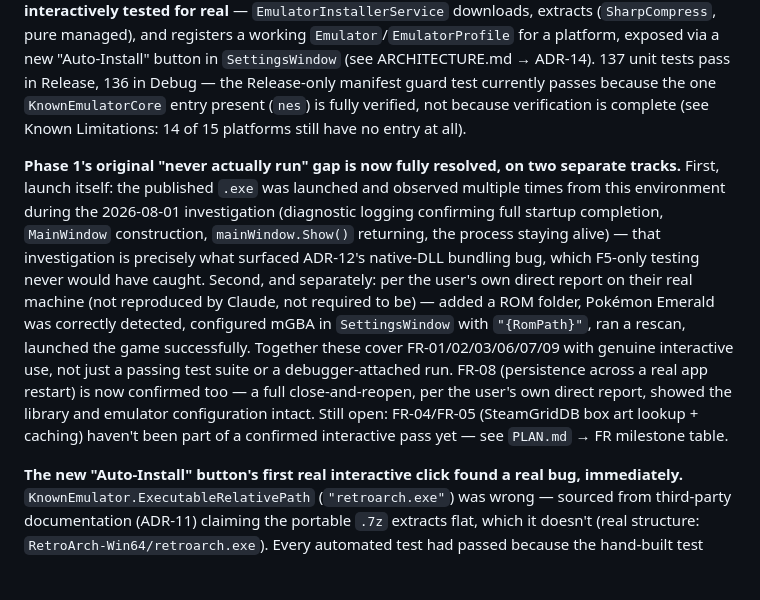
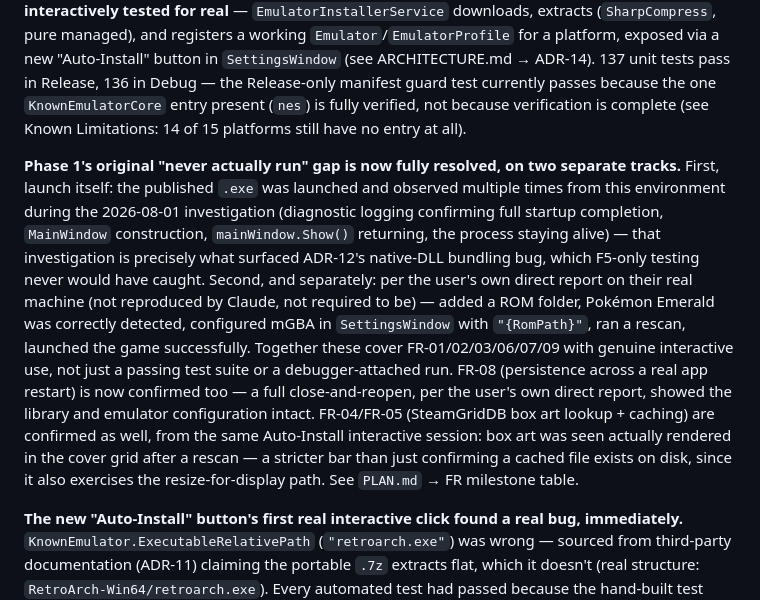
Before and after one commit to ZavalaSebas/EmuBridge, a Markdown page: DEVELOPMENT.md, the part around the change. Drawn GitHub-style; blank space fills up the shorter version.

Commit message:
docs: confirm FR-04/FR-05 (box art render) interactively verified

```diff
--- a/DEVELOPMENT.md
+++ b/DEVELOPMENT.md
@@ -8,7 +8,7 @@ This document serves as a guide to this specific project AND as a reference for
 
 Phase 1 (v0.1.0) shipped as a tagged GitHub Release. Phase 2 work has started: `EmulatorConfig` was replaced by an `Emulator`/`EmulatorProfile` split (one physical install can now back many per-platform launch configs — see ARCHITECTURE.md → ADR-11) plus a `DownloadVerificationService` (pinned-hash + exact-size verified downloads, staging-then-verify, never-fail-silently on mismatch) and a `KnownEmulators.json` catalog. Existing legacy `EmulatorConfig` data migrates automatically on first open. **The install orchestration is built, proven end-to-end, and has now been interactively tested for real** — `EmulatorInstallerService` downloads, extracts (`SharpCompress`, pure managed), and registers a working `Emulator`/`EmulatorProfile` for a platform, exposed via a new "Auto-Install" button in `SettingsWindow` (see ARCHITECTURE.md → ADR-14). 137 unit tests pass in Release, 136 in Debug — the Release-only manifest guard test currently passes because the one `KnownEmulatorCore` entry present (`nes`) is fully verified, not because verification is complete (see Known Limitations: 14 of 15 platforms still have no entry at all).
 
-**Phase 1's original "never actually run" gap is now fully resolved, on two separate tracks.** First, launch itself: the published `.exe` was launched and observed multiple times from this environment during the 2026-08-01 investigation (diagnostic logging confirming full startup completion, `MainWindow` construction, `mainWindow.Show()` returning, the process staying alive) — that investigation is precisely what surfaced ADR-12's native-DLL bundling bug, which F5-only testing never would have caught. Second, and separately: per the user's own direct report on their real machine (not reproduced by Claude, not required to be) — added a ROM folder, Pokémon Emerald was correctly detected, configured mGBA in `SettingsWindow` with `"{RomPath}"`, ran a rescan, launched the game successfully. Together these cover FR-01/02/03/06/07/09 with genuine interactive use, not just a passing test suite or a debugger-attached run. FR-08 (persistence across a real app restart) is now confirmed too — a full close-and-reopen, per the user's own direct report, showed the library and emulator configuration intact. Still open: FR-04/FR-05 (SteamGridDB box art lookup + caching) haven't been part of a confirmed interactive pass yet — see `PLAN.md` → FR milestone table.
+**Phase 1's original "never actually run" gap is now fully resolved, on two separate tracks.** First, launch itself: the published `.exe` was launched and observed multiple times from this environment during the 2026-08-01 investigation (diagnostic logging confirming full startup completion, `MainWindow` construction, `mainWindow.Show()` returning, the process staying alive) — that investigation is precisely what surfaced ADR-12's native-DLL bundling bug, which F5-only testing never would have caught. Second, and separately: per the user's own direct report on their real machine (not reproduced by Claude, not required to be) — added a ROM folder, Pokémon Emerald was correctly detected, configured mGBA in `SettingsWindow` with `"{RomPath}"`, ran a rescan, launched the game successfully. Together these cover FR-01/02/03/06/07/09 with genuine interactive use, not just a passing test suite or a debugger-attached run. FR-08 (persistence across a real app restart) is now confirmed too — a full close-and-reopen, per the user's own direct report, showed the library and emulator configuration intact. FR-04/FR-05 (SteamGridDB box art lookup + caching) are confirmed as well, from the same Auto-Install interactive session: box art was seen actually rendered in the cover grid after a rescan — a stricter bar than just confirming a cached file exists on disk, since it also exercises the resize-for-display path. See `PLAN.md` → FR milestone table.
 
 **The new "Auto-Install" button's first real interactive click found a real bug, immediately.** `KnownEmulator.ExecutableRelativePath` (`"retroarch.exe"`) was wrong — sourced from third-party documentation (ADR-11) claiming the portable `.7z` extracts flat, which it doesn't (real structure: `RetroArch-Win64/retroarch.exe`). Every automated test had passed because the hand-built test fixture matched the same wrong assumption, not reality. Root-caused by extracting the actual downloaded-and-verified `.7z` (left behind in `%LocalAppData%\Bridge\Downloads\` — ADR-14's failure handling only cleans up the extraction *target*, not the verified *source* archive) with Bridge's own `SharpCompress` code path and listing its real entries. Fixed in the manifest; the test fixture rebuilt to match the real nested structure. See ARCHITECTURE.md → ADR-11's 2026-08-03 update.
 
```
Also changed, not shown: PLAN.md (+4 -4 lines).
